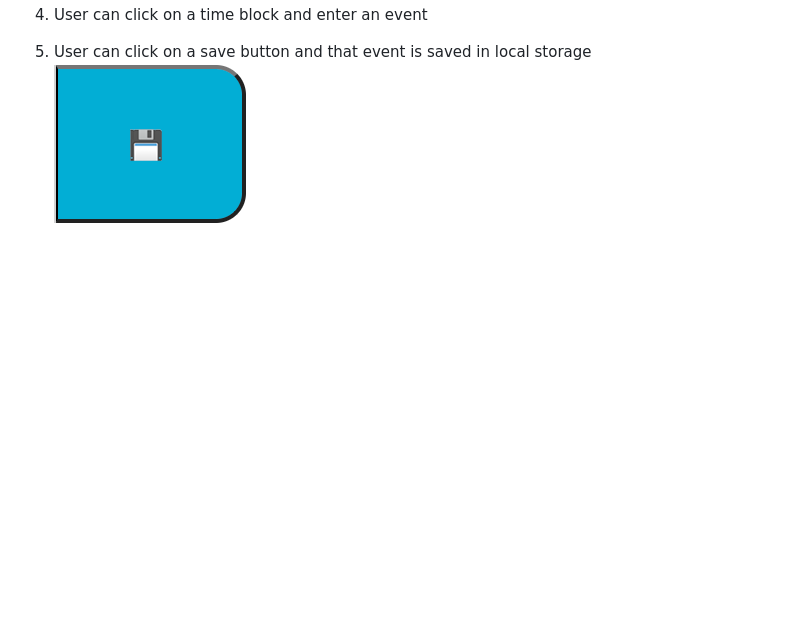
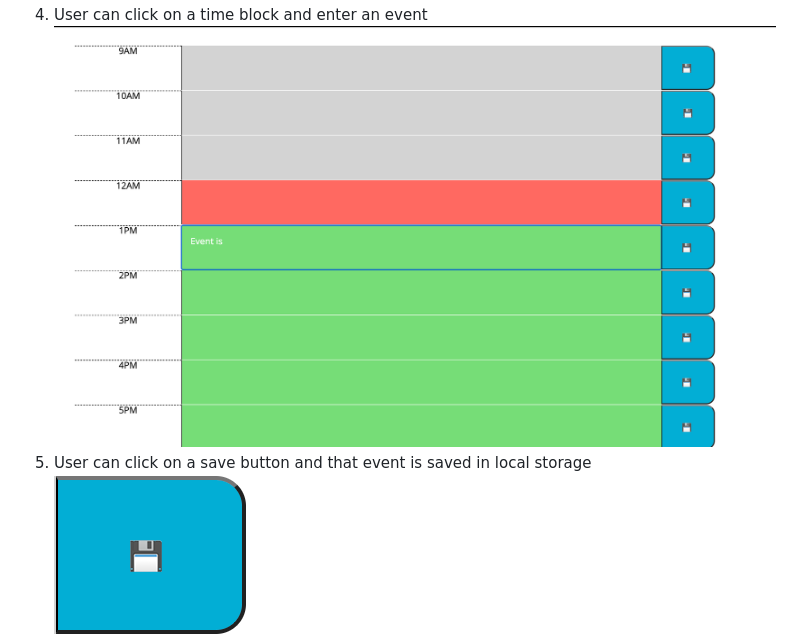
Before and after one commit to down-dive/scheduler, a Markdown page: README.md, the part around the change. GitHub-like rendering; blank space fills up the shorter version.

Commit message:
adding picture for readme and modifying readme for better visual

```diff
--- a/README.md
+++ b/README.md
@@ -14,7 +14,7 @@ Enter and monitor daily events in a color interactive display. Where green color
 3. Each time block is color-coded to indicate whether it is in the past, present, or future
 ![](./assets/images/3.png)
 4. User can click on a time block and enter an event
-
+![](./assets/images/4.png)
 5. User can click on a save button and that event is saved in local storage
 ![](./assets/images/5.png)
 6. After refreshing the page saved event persist
```
Also changed, not shown: assets/images/6.png (added).
